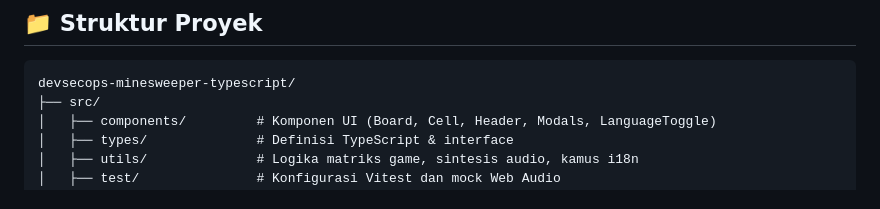
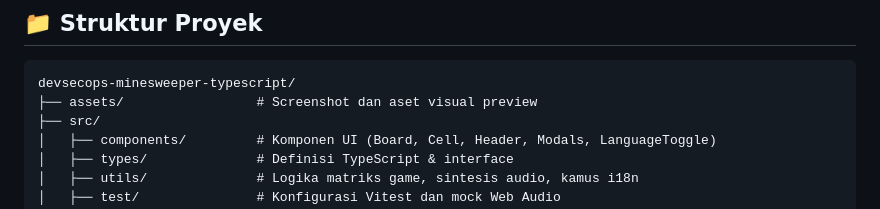
Before and after one commit to yoga-nugroho129/devsecops-minesweeper-typescript, a Markdown page: README.id.md, the part around one of its changes. Drawn GitHub-style.

````diff
--- a/README.id.md
+++ b/README.id.md
@@ -94,6 +98,7 @@ npm run preview
 
 ```text
 devsecops-minesweeper-typescript/
+├── assets/                 # Screenshot dan aset visual preview
 ├── src/
 │   ├── components/         # Komponen UI (Board, Cell, Header, Modals, LanguageToggle)
 │   ├── types/              # Definisi TypeScript & interface
````
Also changed, not shown: other parts of README.id.md (+4 -0 lines), README.md (+5 -0 lines), assets/preview.jpg (added).
